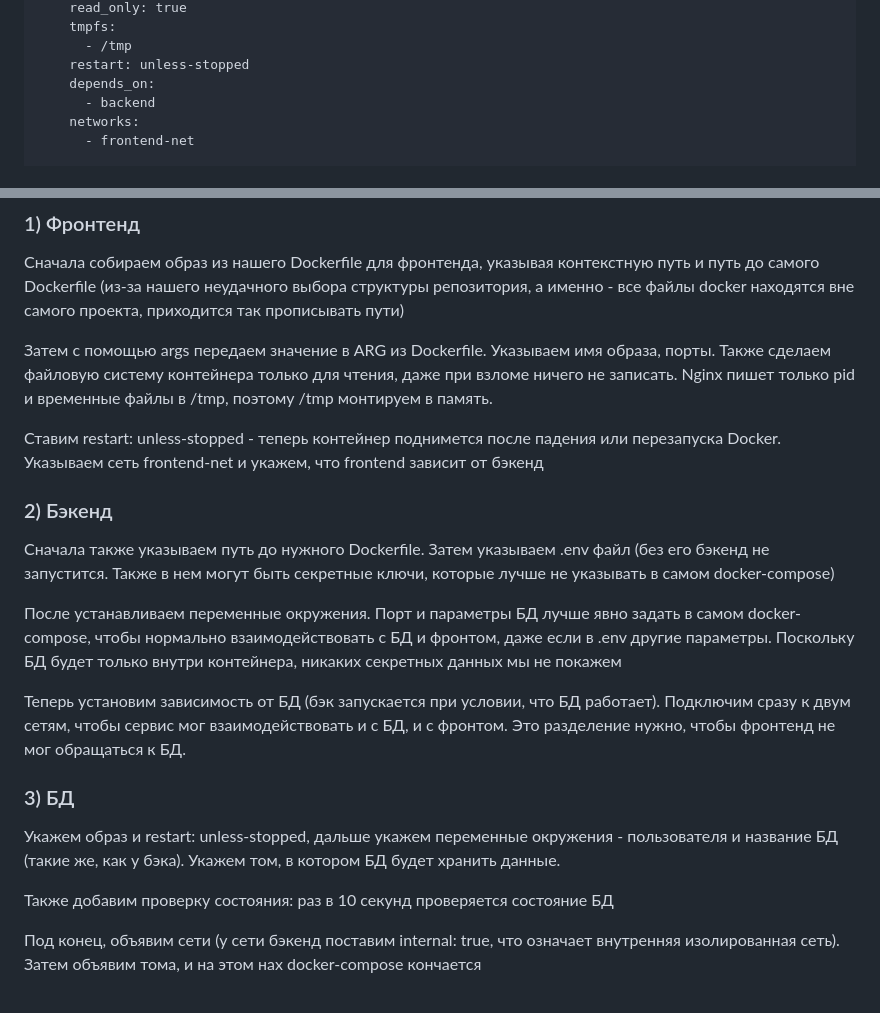
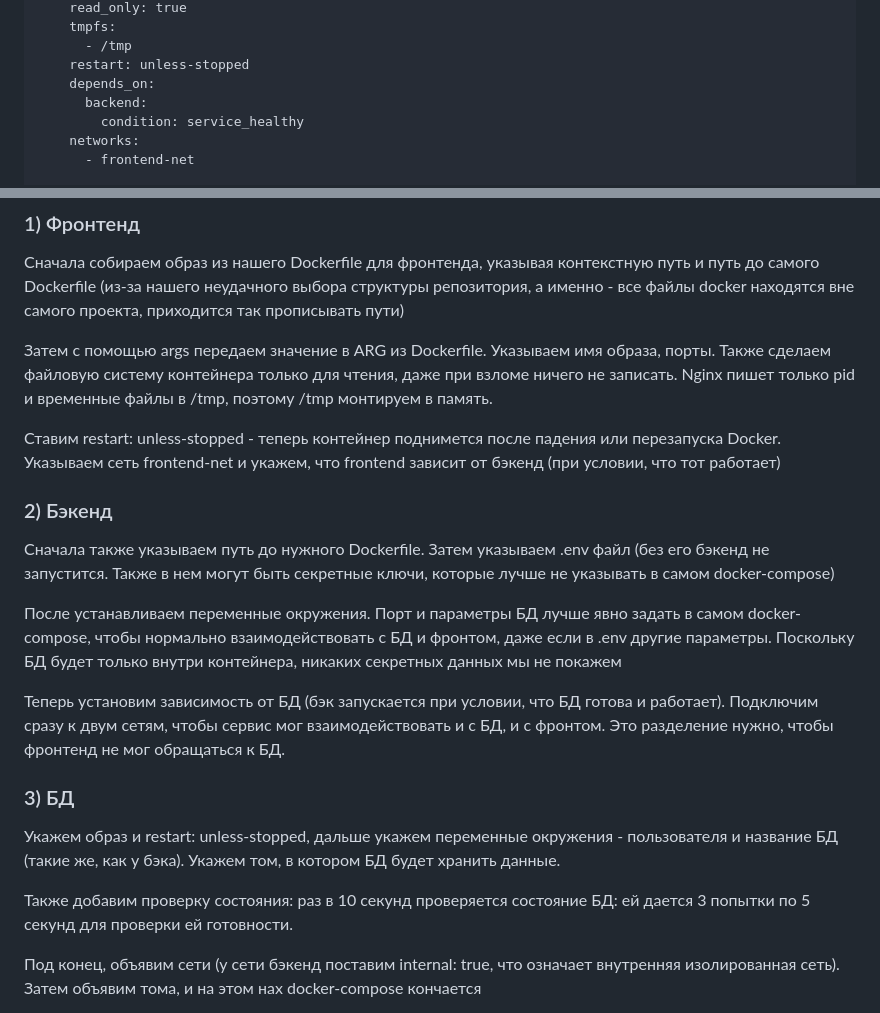
Before and after one commit to undemorbe/div-oops, a Markdown page: lab2/README.md, 2 parts joined by grey strips. Drawn GitHub-style.

```diff
--- a/lab2/README.md
+++ b/lab2/README.md
@@ -303,7 +303,8 @@ services:
       - /tmp
     restart: unless-stopped
     depends_on:
-      - backend
+      backend:
+        condition: service_healthy
     networks:
       - frontend-net
 
@@ -362,7 +363,7 @@ volumes:
 
 Затем с помощью args передаем значение в ARG из Dockerfile. Указываем имя образа, порты. Также сделаем файловую систему контейнера только для чтения, даже при взломе ничего не записать. Nginx пишет только pid и временные файлы в /tmp, поэтому /tmp монтируем в память.
 
-Ставим restart: unless-stopped - теперь контейнер поднимется после падения или перезапуска Docker. Указываем сеть frontend-net и укажем, что frontend зависит от бэкенд
+Ставим restart: unless-stopped - теперь контейнер поднимется после падения или перезапуска Docker. Указываем сеть frontend-net и укажем, что frontend зависит от бэкенд (при условии, что тот работает)
 
 ### 2) Бэкенд
 
@@ -370,14 +371,14 @@ volumes:
 
 После устанавливаем переменные окружения. Порт и параметры БД лучше явно задать в самом docker-compose, чтобы нормально взаимодействовать с БД и фронтом, даже если в .env другие параметры. Поскольку БД будет только внутри контейнера, никаких секретных данных мы не покажем
 
-Теперь установим зависимость от БД (бэк запускается при условии, что БД работает). Подключим сразу к двум сетям, чтобы сервис мог взаимодействовать и с БД, и с фронтом. Это разделение нужно, чтобы фронтенд не мог обращаться к БД.
+Теперь установим зависимость от БД (бэк запускается при условии, что БД готова и работает). Подключим сразу к двум сетям, чтобы сервис мог взаимодействовать и с БД, и с фронтом. Это разделение нужно, чтобы фронтенд не мог обращаться к БД.
 
 ### 3) БД
 
 Укажем образ и restart: unless-stopped, дальше укажем переменные окружения - пользователя и название БД (такие же, как у бэка).
 Укажем том, в котором БД будет хранить данные.
 
-Также добавим проверку состояния: раз в 10 секунд проверяется состояние БД
+Также добавим проверку состояния: раз в 10 секунд проверяется состояние БД: ей дается 3 попытки по 5 секунд для проверки ей готовности.
 
 Под конец, объявим сети (у сети бэкенд поставим internal: true, что означает внутренняя изолированная сеть). Затем объявим тома, и на этом нах docker-compose кончается
 
```
Also changed, not shown: other parts of lab2/README.md (+39 -0 lines), lab2/screenshots/backend_and_db_kill.png (added), lab2/screenshots/compose_services_up.png (added), lab2/screenshots/cpu_limits.png (added), lab2/screenshots/mem_limit.png (added), lab2/screenshots/normal_limits.png (added), 1 other file.
